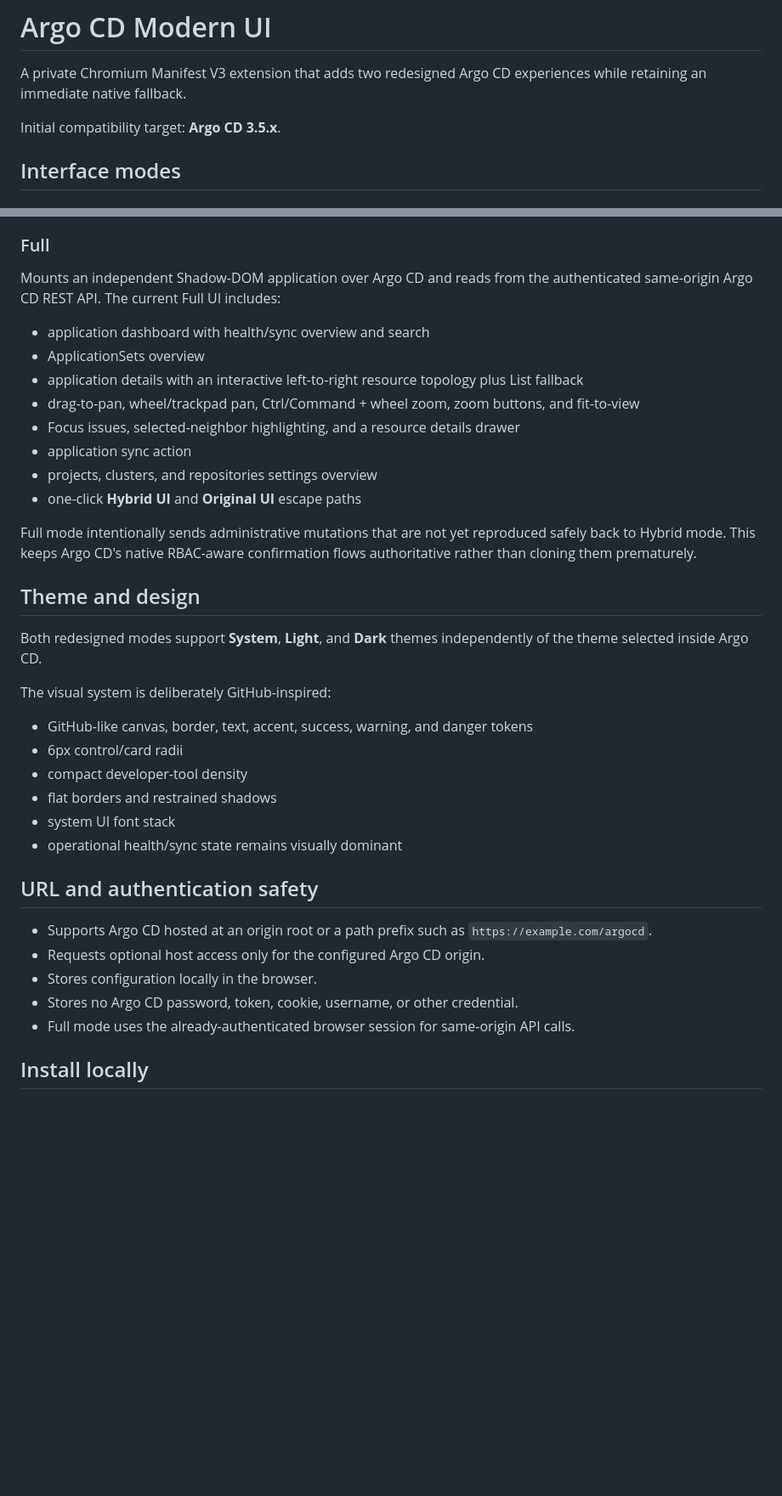
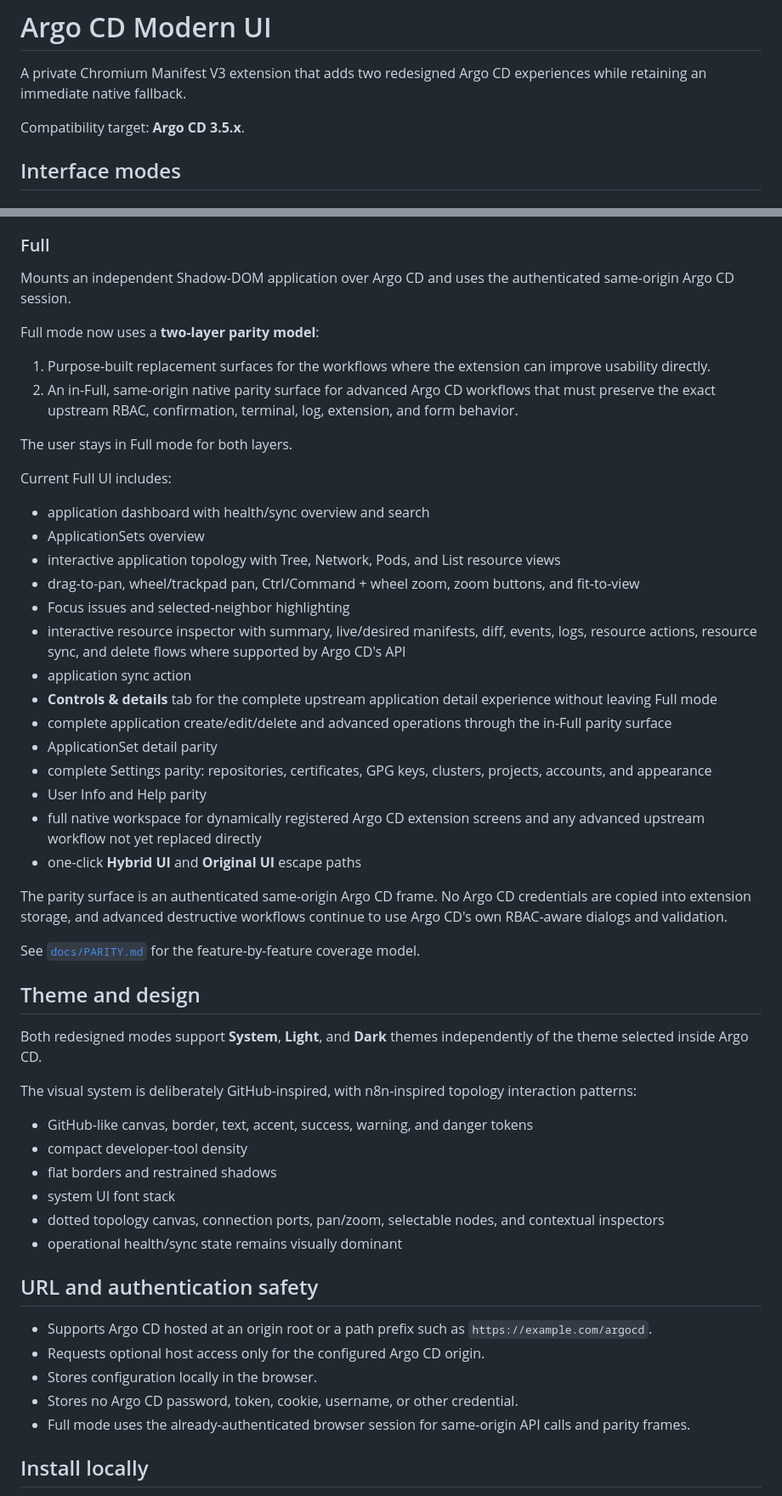
Before and after one commit to overbit/argocd-modern-ui, a Markdown page: README.md, 2 parts joined by grey strips. Shown at 85% size. Drawn GitHub-style; blank space fills up the shorter version.

Commit message:
docs: document full feature parity model

```diff
--- a/README.md
+++ b/README.md
@@ -2,7 +2,7 @@
 
 A private Chromium Manifest V3 extension that adds two redesigned Argo CD experiences while retaining an immediate native fallback.
 
-Initial compatibility target: **Argo CD 3.5.x**.
+Compatibility target: **Argo CD 3.5.x**.
 
 ## Interface modes
 
@@ -16,30 +16,47 @@ Restyles Argo CD's native React UI while retaining its routing, authentication,
 
 ### Full
 
-Mounts an independent Shadow-DOM application over Argo CD and reads from the authenticated same-origin Argo CD REST API. The current Full UI includes:
+Mounts an independent Shadow-DOM application over Argo CD and uses the authenticated same-origin Argo CD session.
+
+Full mode now uses a **two-layer parity model**:
+
+1. Purpose-built replacement surfaces for the workflows where the extension can improve usability directly.
+2. An in-Full, same-origin native parity surface for advanced Argo CD workflows that must preserve the exact upstream RBAC, confirmation, terminal, log, extension, and form behavior.
+
+The user stays in Full mode for both layers.
+
+Current Full UI includes:
 
 - application dashboard with health/sync overview and search
 - ApplicationSets overview
-- application details with an interactive left-to-right resource topology plus List fallback
+- interactive application topology with Tree, Network, Pods, and List resource views
 - drag-to-pan, wheel/trackpad pan, Ctrl/Command + wheel zoom, zoom buttons, and fit-to-view
-- Focus issues, selected-neighbor highlighting, and a resource details drawer
+- Focus issues and selected-neighbor highlighting
+- interactive resource inspector with summary, live/desired manifests, diff, events, logs, resource actions, resource sync, and delete flows where supported by Argo CD's API
 - application sync action
-- projects, clusters, and repositories settings overview
+- **Controls & details** tab for the complete upstream application detail experience without leaving Full mode
+- complete application create/edit/delete and advanced operations through the in-Full parity surface
+- ApplicationSet detail parity
+- complete Settings parity: repositories, certificates, GPG keys, clusters, projects, accounts, and appearance
+- User Info and Help parity
+- full native workspace for dynamically registered Argo CD extension screens and any advanced upstream workflow not yet replaced directly
 - one-click **Hybrid UI** and **Original UI** escape paths
 
-Full mode intentionally sends administrative mutations that are not yet reproduced safely back to Hybrid mode. This keeps Argo CD's native RBAC-aware confirmation flows authoritative rather than cloning them prematurely.
+The parity surface is an authenticated same-origin Argo CD frame. No Argo CD credentials are copied into extension storage, and advanced destructive workflows continue to use Argo CD's own RBAC-aware dialogs and validation.
+
+See [`docs/PARITY.md`](docs/PARITY.md) for the feature-by-feature coverage model.
 
 ## Theme and design
 
 Both redesigned modes support **System**, **Light**, and **Dark** themes independently of the theme selected inside Argo CD.
 
-The visual system is deliberately GitHub-inspired:
+The visual system is deliberately GitHub-inspired, with n8n-inspired topology interaction patterns:
 
 - GitHub-like canvas, border, text, accent, success, warning, and danger tokens
-- 6px control/card radii
 - compact developer-tool density
 - flat borders and restrained shadows
 - system UI font stack
+- dotted topology canvas, connection ports, pan/zoom, selectable nodes, and contextual inspectors
 - operational health/sync state remains visually dominant
 
 ## URL and authentication safety
@@ -48,7 +65,7 @@ The visual system is deliberately GitHub-inspired:
 - Requests optional host access only for the configured Argo CD origin.
 - Stores configuration locally in the browser.
 - Stores no Argo CD password, token, cookie, username, or other credential.
-- Full mode uses the already-authenticated browser session for same-origin API calls.
+- Full mode uses the already-authenticated browser session for same-origin API calls and parity frames.
 
 ## Install locally
 
```
Also changed, not shown: other parts of README.md (+17 -11 lines).
